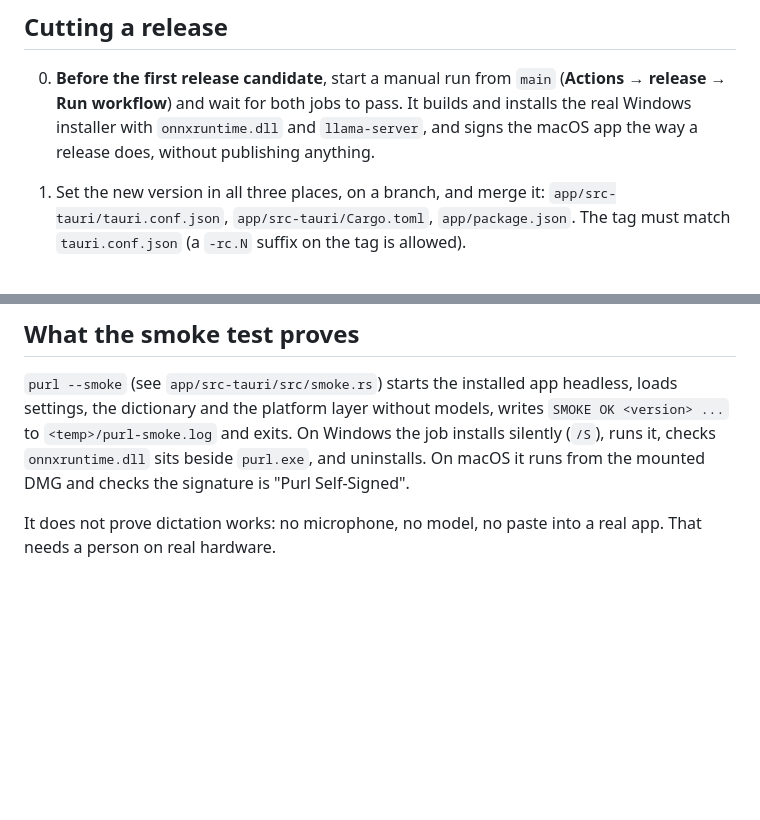
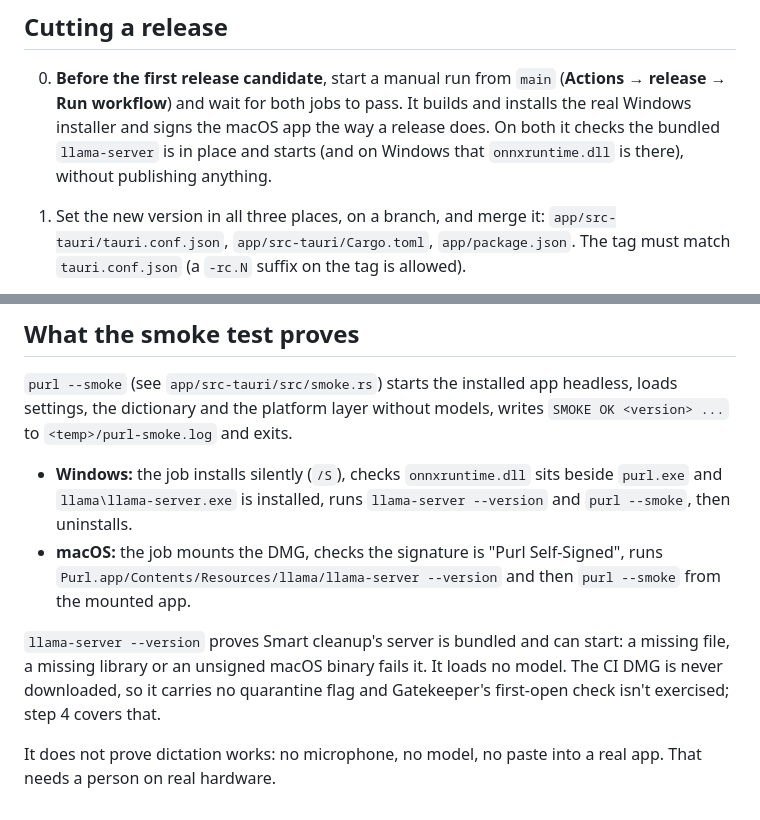
Before and after one commit to Fan1000-prog/purl, a Markdown page: docs/RELEASING.md, 2 parts joined by grey strips. Drawn GitHub-style; blank space fills up the shorter version.

Commit message:
RELEASING: say what the smoke tests check, including llama-server

```diff
--- a/docs/RELEASING.md
+++ b/docs/RELEASING.md
@@ -143,9 +143,10 @@ Then move `purl-signing.p12` off the Desktop and into your password manager.
 
 0. **Before the first release candidate**, start a manual run from `main`
    (**Actions → release → Run workflow**) and wait for both jobs to pass.
-   It builds and installs the real Windows installer with
-   `onnxruntime.dll` and `llama-server`, and signs the macOS app the way a
-   release does, without publishing anything.
+   It builds and installs the real Windows installer and signs the macOS
+   app the way a release does. On both it checks the bundled `llama-server`
+   is in place and starts (and on Windows that `onnxruntime.dll` is there),
+   without publishing anything.
 1. Set the new version in all three places, on a branch, and merge it:
    `app/src-tauri/tauri.conf.json`, `app/src-tauri/Cargo.toml`,
    `app/package.json`. The tag must match `tauri.conf.json` (a `-rc.N`
@@ -200,9 +201,19 @@ After the first open, both systems remember the choice.
 `purl --smoke` (see `app/src-tauri/src/smoke.rs`) starts the installed app
 headless, loads settings, the dictionary and the platform layer without
 models, writes `SMOKE OK <version> ...` to `<temp>/purl-smoke.log` and exits.
-On Windows the job installs silently (`/S`), runs it, checks
-`onnxruntime.dll` sits beside `purl.exe`, and uninstalls. On macOS it runs from the mounted DMG and checks the signature
-is "Purl Self-Signed".
+
+- **Windows:** the job installs silently (`/S`), checks `onnxruntime.dll`
+  sits beside `purl.exe` and `llama\llama-server.exe` is installed, runs
+  `llama-server --version` and `purl --smoke`, then uninstalls.
+- **macOS:** the job mounts the DMG, checks the signature is "Purl
+  Self-Signed", runs `Purl.app/Contents/Resources/llama/llama-server
+  --version` and then `purl --smoke` from the mounted app.
+
+`llama-server --version` proves Smart cleanup's server is bundled and can
+start: a missing file, a missing library or an unsigned macOS binary fails
+it. It loads no model. The CI DMG is never downloaded, so it carries no
+quarantine flag and Gatekeeper's first-open check isn't exercised; step 4
+covers that.
 
 It does not prove dictation works: no microphone, no model, no paste into a
 real app. That needs a person on real hardware.
```
